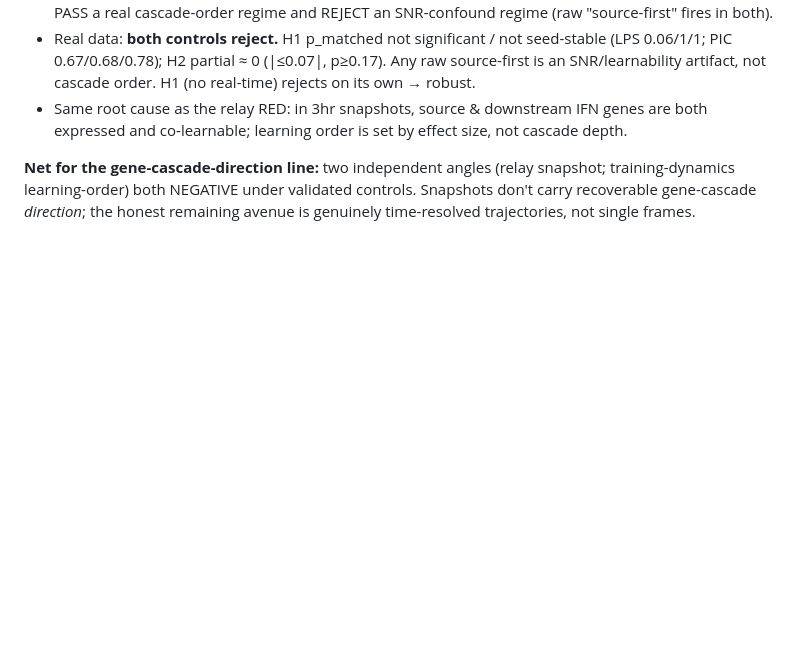
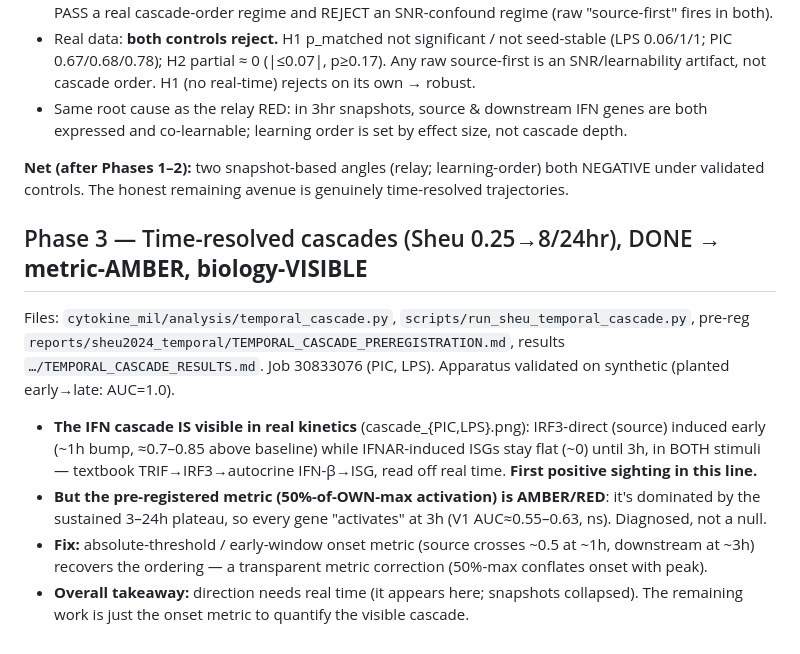
Before and after one commit to Yam-Arieli/cytokine-mil, a Markdown page: reports/gene_cascade_direction/LOG.md, the part around the change. GitHub-like rendering; blank space fills up the shorter version.

Commit message:
time-resolved cascade results: IFN cascade VISIBLE in real kinetics (IRF3-direct ~1h precedes ISGs ~3h, both PIC+LPS); pre-registered 50%-of-max metric AMBER (plateau-dominated) -> fix=onset metric

```diff
--- a/reports/gene_cascade_direction/LOG.md
+++ b/reports/gene_cascade_direction/LOG.md
@@ -88,6 +88,19 @@ pre-reg `LEARNING_ORDER_PREREGISTRATION.md`; results `LEARNING_ORDER_RESULTS.md`
 - Same root cause as the relay RED: in 3hr snapshots, source & downstream IFN genes are both expressed and
   co-learnable; learning order is set by effect size, not cascade depth.
 
-**Net for the gene-cascade-direction line:** two independent angles (relay snapshot; training-dynamics
-learning-order) both NEGATIVE under validated controls. Snapshots don't carry recoverable gene-cascade
-*direction*; the honest remaining avenue is genuinely time-resolved trajectories, not single frames.
+**Net (after Phases 1–2):** two snapshot-based angles (relay; learning-order) both NEGATIVE under
+validated controls. The honest remaining avenue is genuinely time-resolved trajectories.
+
+## Phase 3 — Time-resolved cascades (Sheu 0.25→8/24hr), DONE → **metric-AMBER, biology-VISIBLE**
+Files: `cytokine_mil/analysis/temporal_cascade.py`, `scripts/run_sheu_temporal_cascade.py`,
+pre-reg `reports/sheu2024_temporal/TEMPORAL_CASCADE_PREREGISTRATION.md`, results `…/TEMPORAL_CASCADE_RESULTS.md`.
+Job 30833076 (PIC, LPS). Apparatus validated on synthetic (planted early→late: AUC=1.0).
+- **The IFN cascade IS visible in real kinetics** (cascade_{PIC,LPS}.png): IRF3-direct (source) induced
+  early (~1h bump, ≈0.7–0.85 above baseline) while IFNAR-induced ISGs stay flat (~0) until 3h, in BOTH
+  stimuli — textbook TRIF→IRF3→autocrine IFN-β→ISG, read off real time. **First positive sighting in this line.**
+- **But the pre-registered metric (50%-of-OWN-max activation) is AMBER/RED**: it's dominated by the
+  sustained 3–24h plateau, so every gene "activates" at 3h (V1 AUC≈0.55–0.63, ns). Diagnosed, not a null.
+- **Fix:** absolute-threshold / early-window onset metric (source crosses ~0.5 at ~1h, downstream at ~3h)
+  recovers the ordering — a transparent metric correction (50%-max conflates onset with peak).
+- **Overall takeaway:** direction needs real time (it appears here; snapshots collapsed). The remaining
+  work is just the onset metric to quantify the visible cascade.
```
Also changed, not shown: reports/sheu2024_temporal/TEMPORAL_CASCADE_RESULTS.md (added, +43 -0 lines).
